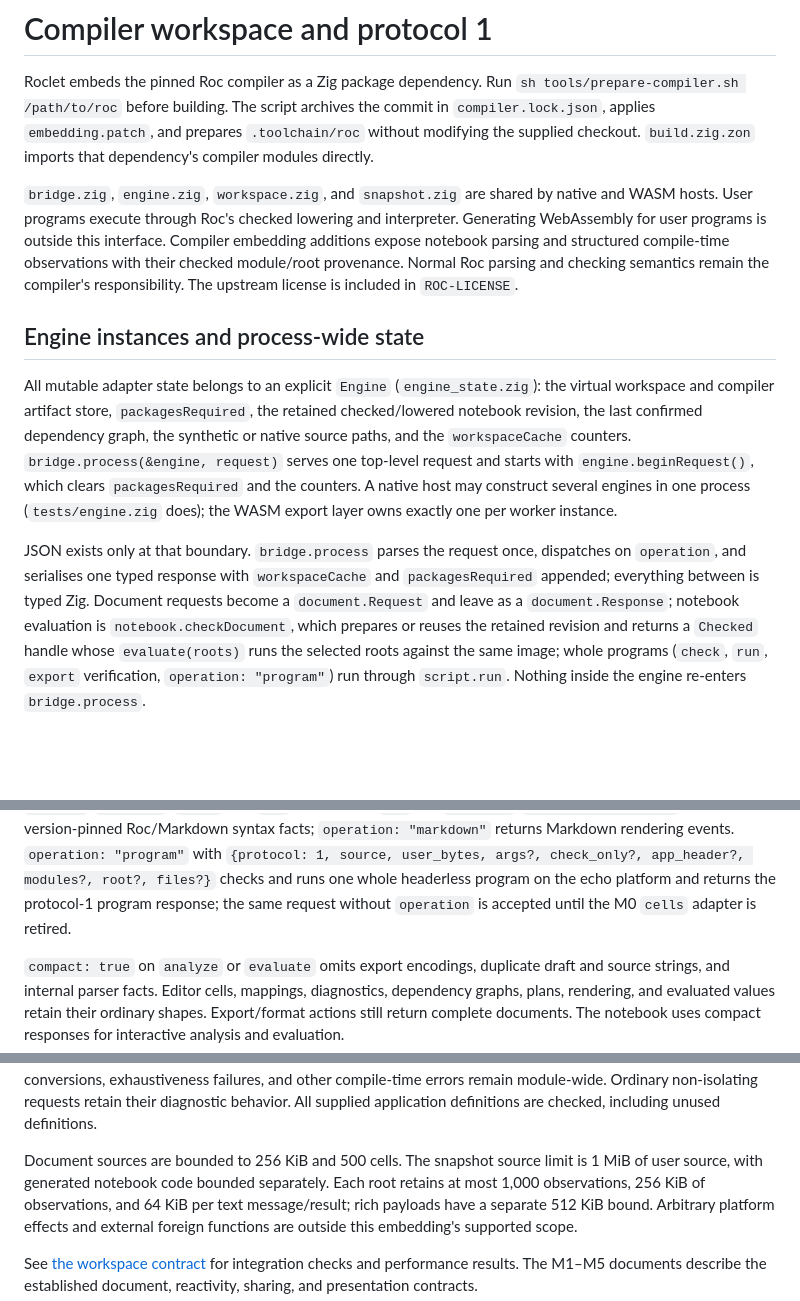
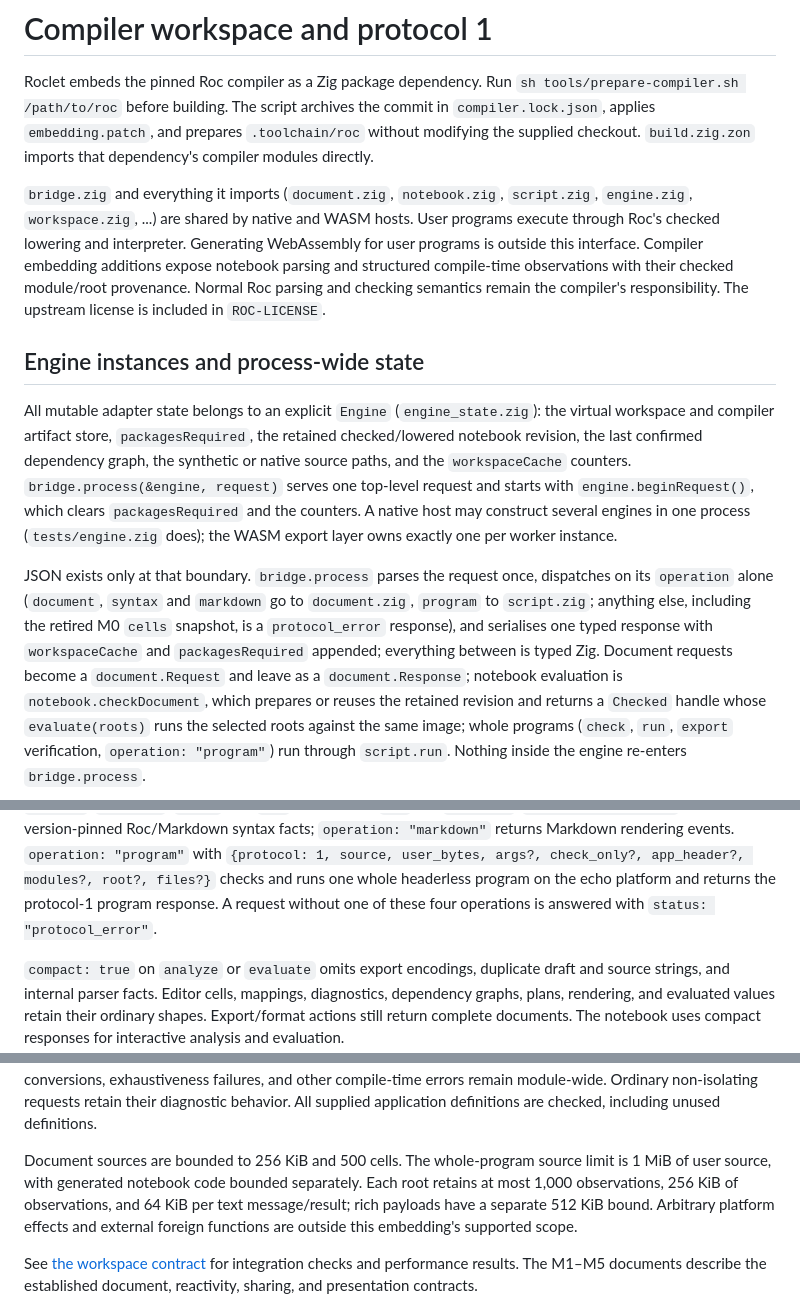
Before and after one commit to ageron/roclet, a Markdown page: compiler-adapter/README.md, 3 parts joined by grey strips. Rendered like a GitHub page; blank space fills up the shorter version.

Commit message:
Document the single operation dispatch and the retired snapshot path
compiler-adapter/README.md: the shared-file list no longer names
snapshot.zig; the dispatch paragraph lists the four operations and the
protocol_error fallback; `operation: "program"` no longer has a legacy
form without `operation`; the 1 MiB limit is the whole-program limit.

docs/compiler-workspace.md validation: 168 native document contracts
(one an `operation: "program"` run) replace "167 contracts, 36 compiler
cases", and the document parity count is 262. The WASM comparison count
must be reconfirmed on web/document-conformance.html with an LLVM build.

docs/m0.md, a historical record, gets a one-line superseded note for
snapshot.zig, the `cells` request, tests/native.zig and the cell
fixtures, and on its `fixtures/forward.json` reproduce command.

```diff
--- a/compiler-adapter/README.md
+++ b/compiler-adapter/README.md
@@ -6,8 +6,9 @@ commit in `compiler.lock.json`, applies `embedding.patch`, and prepares
 `.toolchain/roc` without modifying the supplied checkout. `build.zig.zon` imports
 that dependency's compiler modules directly.
 
-`bridge.zig`, `engine.zig`, `workspace.zig`, and `snapshot.zig` are shared by native
-and WASM hosts. User programs execute through Roc's checked lowering and
+`bridge.zig` and everything it imports (`document.zig`, `notebook.zig`,
+`script.zig`, `engine.zig`, `workspace.zig`, ...) are shared by native and WASM
+hosts. User programs execute through Roc's checked lowering and
 interpreter. Generating WebAssembly for user programs is outside this interface.
 Compiler embedding additions expose notebook parsing and structured compile-time
 observations with their checked module/root provenance. Normal Roc parsing and
@@ -26,9 +27,11 @@ native host may construct several engines in one process (`tests/engine.zig`
 does); the WASM export layer owns exactly one per worker instance.
 
 JSON exists only at that boundary. `bridge.process` parses the request once,
-dispatches on `operation`, and serialises one typed response with
-`workspaceCache` and `packagesRequired` appended; everything between is typed
-Zig. Document requests become a `document.Request` and leave as a
+dispatches on its `operation` alone (`document`, `syntax` and `markdown` go to
+`document.zig`, `program` to `script.zig`; anything else, including the retired
+M0 `cells` snapshot, is a `protocol_error` response), and serialises one typed
+response with `workspaceCache` and `packagesRequired` appended; everything
+between is typed Zig. Document requests become a `document.Request` and leave as a
 `document.Response`; notebook evaluation is `notebook.checkDocument`, which
 prepares or reuses the retained revision and returns a `Checked` handle whose
 `evaluate(roots)` runs the selected roots against the same image; whole
@@ -76,8 +79,8 @@ actions include `parse`, `convert`, `normalize`, `view`, `export`, `compose`,
 `operation: "program"` with `{protocol: 1, source, user_bytes, args?,
 check_only?, app_header?, modules?, root?, files?}` checks and runs one whole
 headerless program on the echo platform and returns the protocol-1 program
-response; the same request without `operation` is accepted until the M0
-`cells` adapter is retired.
+response. A request without one of these four operations is answered with
+`status: "protocol_error"`.
 
 `compact: true` on `analyze` or `evaluate` omits export encodings, duplicate draft
 and source strings, and internal parser facts. Editor cells, mappings,
@@ -266,8 +269,9 @@ conversions, exhaustiveness failures, and other compile-time errors remain
 module-wide. Ordinary non-isolating requests retain their diagnostic behavior.
 All supplied application definitions are checked, including unused definitions.
 
-Document sources are bounded to 256 KiB and 500 cells. The snapshot source limit
-is 1 MiB of user source, with generated notebook code bounded separately. Each root retains at most 1,000 observations,
+Document sources are bounded to 256 KiB and 500 cells. The whole-program source limit
+is 1 MiB of user source, with generated notebook code bounded separately. Each
+root retains at most 1,000 observations,
 256 KiB of observations, and 64 KiB per text message/result; rich payloads have a
 separate 512 KiB bound. Arbitrary platform effects and external foreign functions
 are outside this embedding's supported scope.
```
Also changed, not shown: docs/compiler-workspace.md (+3 -3 lines), docs/m0.md (+3 -1 lines).
